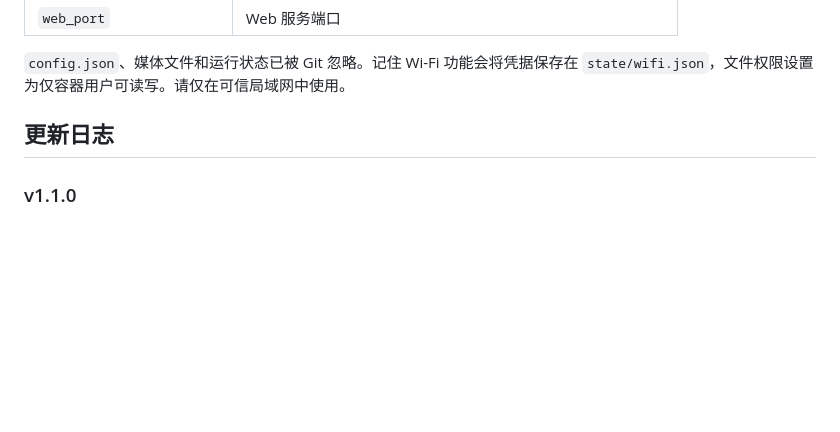
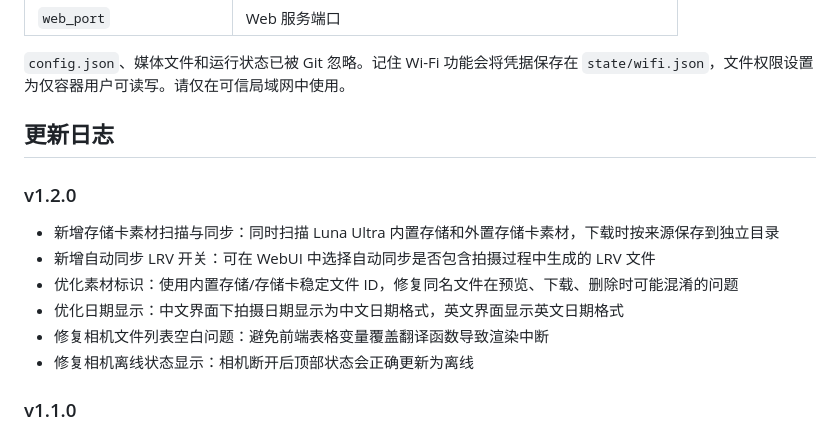
Before and after one commit to hongjiahao371-pixel/luna-sync, a Markdown page: README.md, the part around the change. Rendered like a GitHub page; blank space fills up the shorter version.

Commit message:
Document v1.2.0 changes

```diff
--- a/README.md
+++ b/README.md
@@ -127,6 +127,15 @@ config.example.json
 
 ## 更新日志
 
+### v1.2.0
+
+- 新增存储卡素材扫描与同步：同时扫描 Luna Ultra 内置存储和外置存储卡素材，下载时按来源保存到独立目录
+- 新增自动同步 LRV 开关：可在 WebUI 中选择自动同步是否包含拍摄过程中生成的 LRV 文件
+- 优化素材标识：使用内置存储/存储卡稳定文件 ID，修复同名文件在预览、下载、删除时可能混淆的问题
+- 优化日期显示：中文界面下拍摄日期显示为中文日期格式，英文界面显示英文日期格式
+- 修复相机文件列表空白问题：避免前端表格变量覆盖翻译函数导致渲染中断
+- 修复相机离线状态显示：相机断开后顶部状态会正确更新为离线
+
 ### v1.1.0
 
 - 新增「本地已下载」视图：网格媒体墙直观展示已下载的照片与视频，支持照片/视频分类筛选、关键词搜索，网格墙与表格两种展示形态自由切换
```
